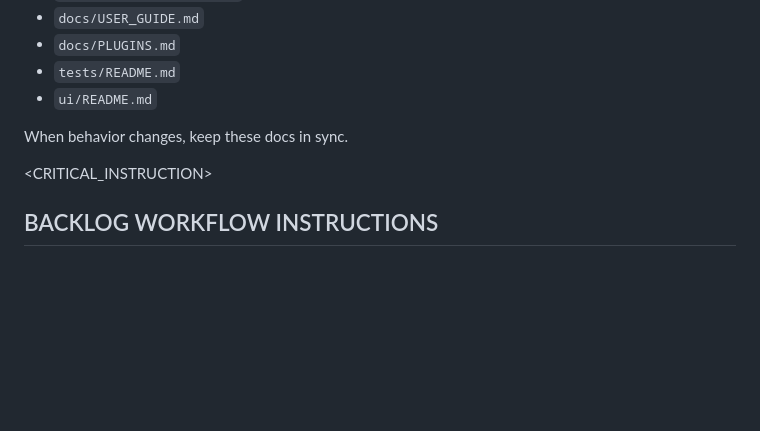
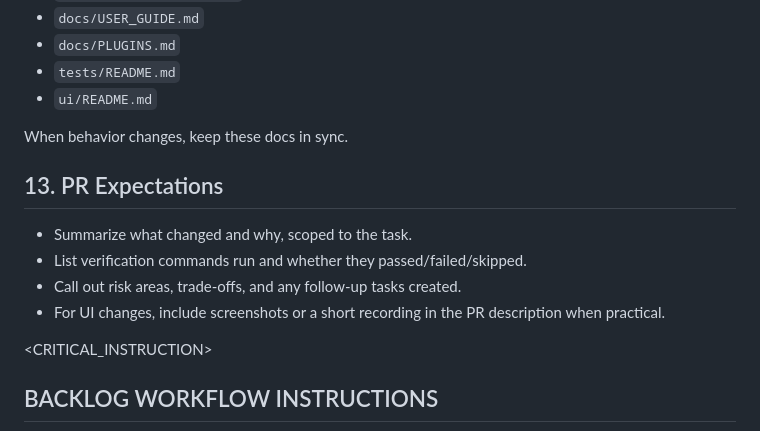
Before and after one commit to Duckieray/WebbDuck, a Markdown page: AGENTS.md, the part around one of its changes. Drawn GitHub-style; blank space fills up the shorter version.

```diff
--- a/AGENTS.md
+++ b/AGENTS.md
@@ -246,6 +276,13 @@ python -c "import torch; print(torch.__version__, torch.version.cuda, torch.cuda
 
 When behavior changes, keep these docs in sync.
 
+## 13. PR Expectations
+
+- Summarize what changed and why, scoped to the task.
+- List verification commands run and whether they passed/failed/skipped.
+- Call out risk areas, trade-offs, and any follow-up tasks created.
+- For UI changes, include screenshots or a short recording in the PR description when practical.
+
 <!-- BACKLOG.MD MCP GUIDELINES START -->
 
 <CRITICAL_INSTRUCTION>
```
Also changed, not shown: other parts of AGENTS.md (+30 -0 lines).
